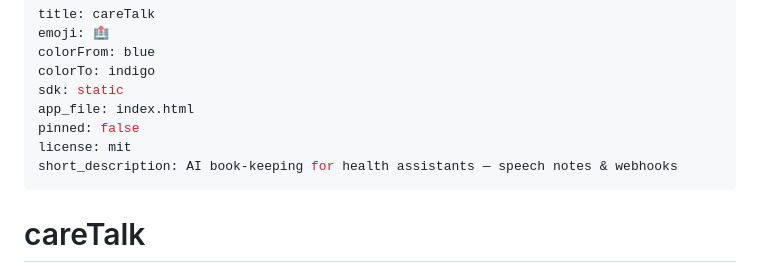
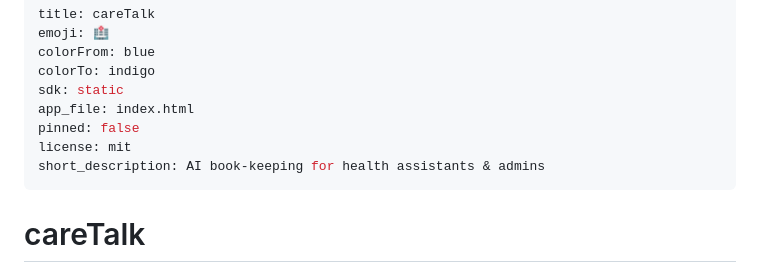
Before and after one commit to 2000pd3rvr/careTalk, a Markdown page: README.md, the part around the change. Drawn GitHub-style.

Commit message:
Shorten HF Space short_description to the 60-character limit.

```diff
--- a/README.md
+++ b/README.md
@@ -7,7 +7,7 @@ sdk: static
 app_file: index.html
 pinned: false
 license: mit
-short_description: AI book-keeping for health assistants — speech notes & webhooks
+short_description: AI book-keeping for health assistants & admins
 ---
 
 # careTalk
```
